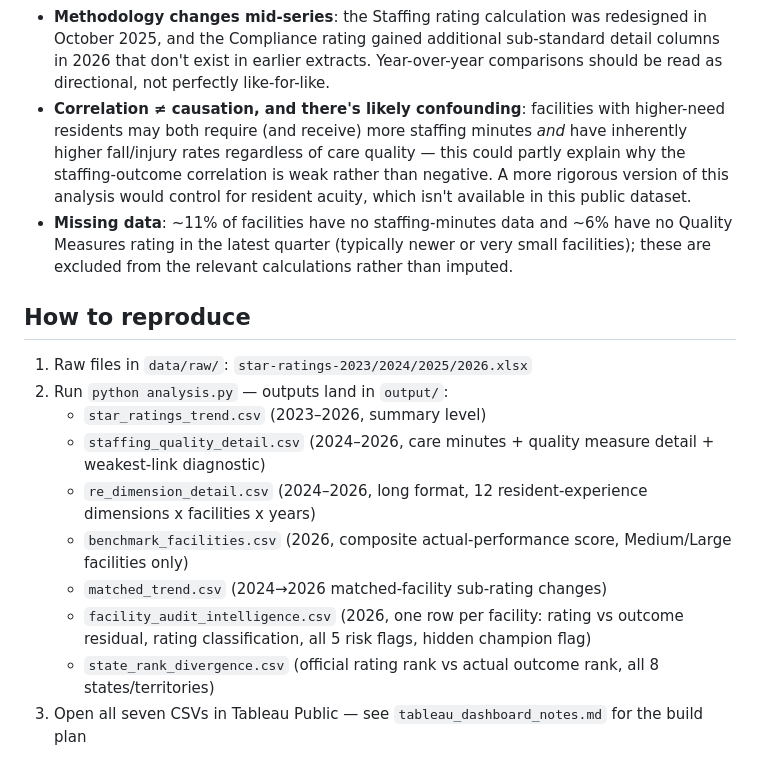
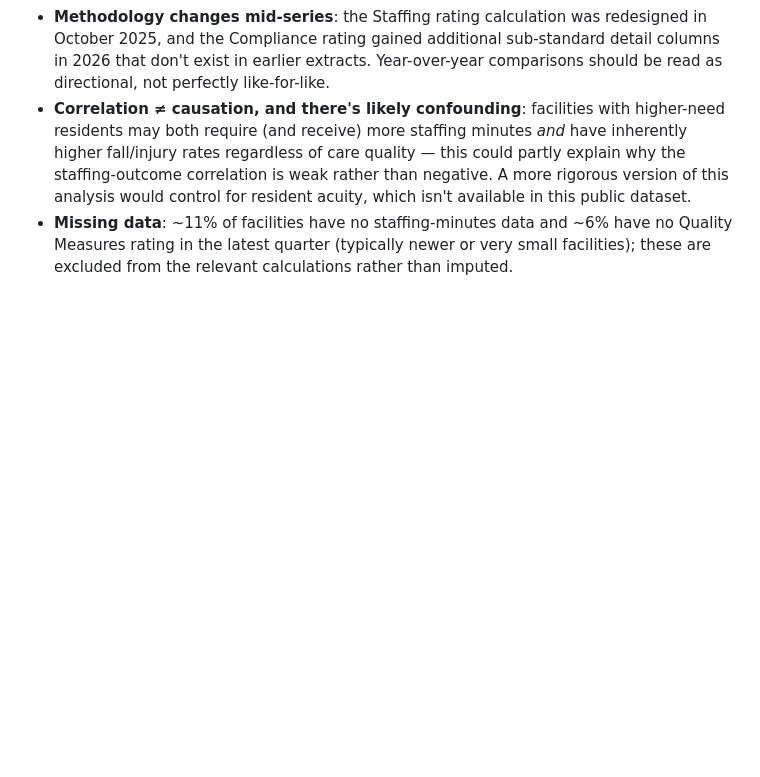
Before and after one commit to varghesejohn-au/my_datawall, a Markdown page: 02_aged_care_quality/README.md, the part around the change. Rendered like a GitHub page; blank space fills up the shorter version.

Commit message:
Remove reproduction instructions from README
Removed the 'How to reproduce' section detailing the data files and analysis process.

```diff
--- a/02_aged_care_quality/README.md
+++ b/02_aged_care_quality/README.md
@@ -405,21 +405,3 @@ worth investigating further.
   have no Quality Measures rating in the latest quarter (typically newer or
   very small facilities); these are excluded from the relevant calculations
   rather than imputed.
-
-## How to reproduce
-1. Raw files in `data/raw/`: `star-ratings-2023/2024/2025/2026.xlsx`
-2. Run `python analysis.py` — outputs land in `output/`:
-   - `star_ratings_trend.csv` (2023–2026, summary level)
-   - `staffing_quality_detail.csv` (2024–2026, care minutes + quality measure
-     detail + weakest-link diagnostic)
-   - `re_dimension_detail.csv` (2024–2026, long format, 12 resident-experience
-     dimensions x facilities x years)
-   - `benchmark_facilities.csv` (2026, composite actual-performance score,
-     Medium/Large facilities only)
-   - `matched_trend.csv` (2024→2026 matched-facility sub-rating changes)
-   - `facility_audit_intelligence.csv` (2026, one row per facility: rating
-     vs outcome residual, rating classification, all 5 risk flags, hidden
-     champion flag)
-   - `state_rank_divergence.csv` (official rating rank vs actual outcome
-     rank, all 8 states/territories)
-3. Open all seven CSVs in Tableau Public — see `tableau_dashboard_notes.md` for the build plan
```
